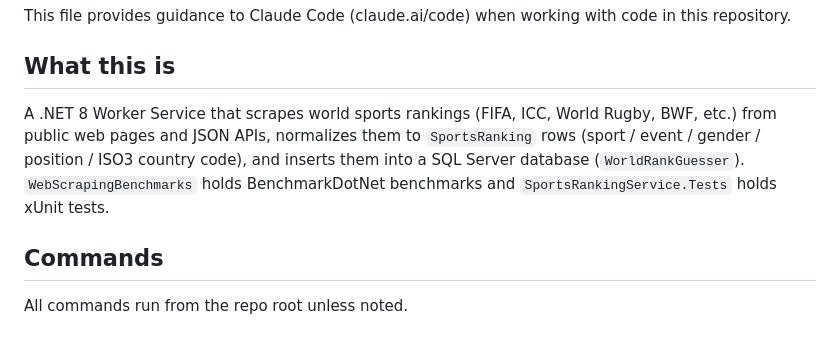
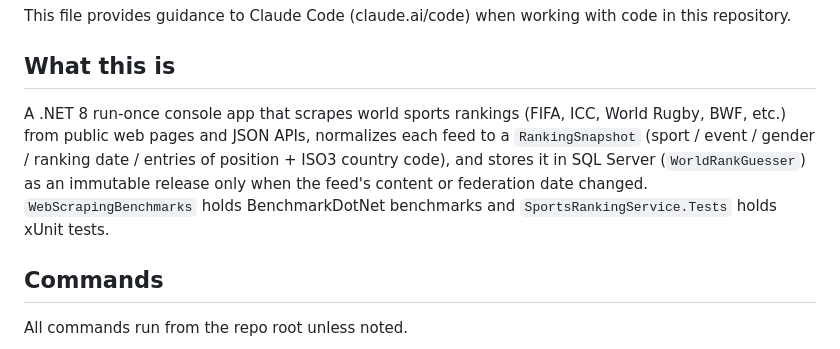
Before and after one commit to joseph-leo/WorldRankGuesser, a Markdown page: CLAUDE.md, the part around the change. GitHub-like rendering.

Commit message:
Describe the run-once release pipeline in the CLAUDE.md intro

```diff
--- a/CLAUDE.md
+++ b/CLAUDE.md
@@ -4,7 +4,7 @@ This file provides guidance to Claude Code (claude.ai/code) when working with co
 
 ## What this is
 
-A .NET 8 Worker Service that scrapes world sports rankings (FIFA, ICC, World Rugby, BWF, etc.) from public web pages and JSON APIs, normalizes them to `SportsRanking` rows (sport / event / gender / position / ISO3 country code), and inserts them into a SQL Server database (`WorldRankGuesser`). `WebScrapingBenchmarks` holds BenchmarkDotNet benchmarks and `SportsRankingService.Tests` holds xUnit tests.
+A .NET 8 run-once console app that scrapes world sports rankings (FIFA, ICC, World Rugby, BWF, etc.) from public web pages and JSON APIs, normalizes each feed to a `RankingSnapshot` (sport / event / gender / ranking date / entries of position + ISO3 country code), and stores it in SQL Server (`WorldRankGuesser`) as an immutable release only when the feed's content or federation date changed. `WebScrapingBenchmarks` holds BenchmarkDotNet benchmarks and `SportsRankingService.Tests` holds xUnit tests.
 
 ## Commands
 
```
